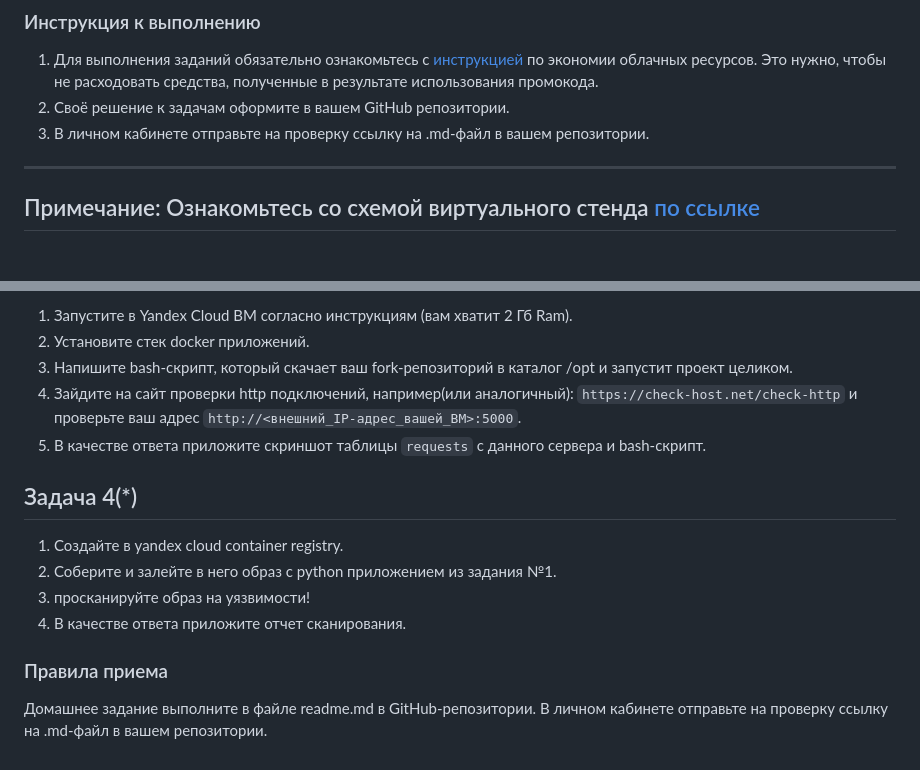
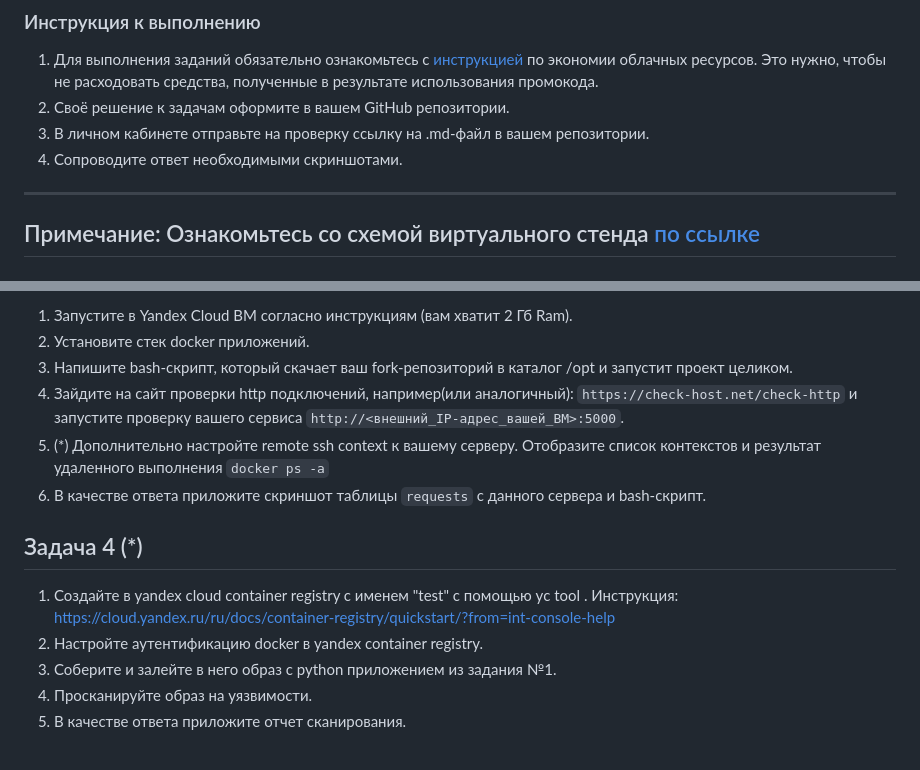
Before and after one commit to netology-code/virtd-homeworks, a Markdown page: 05-virt-04-docker-in-practice/README.md, 2 parts joined by grey strips. GitHub-like rendering.

````diff
--- a/05-virt-04-docker-in-practice/README.md
+++ b/05-virt-04-docker-in-practice/README.md
@@ -5,6 +5,7 @@
 1. Для выполнения заданий обязательно ознакомьтесь с [инструкцией](https://github.com/netology-code/devops-materials/blob/master/cloudwork.MD) по экономии облачных ресурсов. Это нужно, чтобы не расходовать средства, полученные в результате использования промокода.
 3. Своё решение к задачам оформите в вашем GitHub репозитории.
 4. В личном кабинете отправьте на проверку ссылку на .md-файл в вашем репозитории.
+5. Сопроводите ответ необходимыми скриншотами.
 
 ---
 ## Примечание: Ознакомьтесь со схемой виртуального стенда [по ссылке](https://github.com/netology-code/virtd-homeworks/blob/shvirtd-1/05-virt-04-docker-in-practice/schema.pdf)
@@ -36,15 +37,13 @@
 1. Запустите в Yandex Cloud ВМ согласно инструкциям (вам хватит 2 Гб Ram).
 2. Установите стек docker приложений.
 3. Напишите bash-скрипт, который скачает ваш fork-репозиторий в каталог /opt и запустит проект целиком.
-4. Зайдите на сайт проверки http подключений, например(или аналогичный): ```https://check-host.net/check-http``` и проверьте ваш адрес ```http://<внешний_IP-адрес_вашей_ВМ>:5000```.
-5. В качестве ответа приложите скриншот таблицы ```requests``` с данного сервера и bash-скрипт.
+4. Зайдите на сайт проверки http подключений, например(или аналогичный): ```https://check-host.net/check-http``` и запустите проверку вашего сервиса ```http://<внешний_IP-адрес_вашей_ВМ>:5000```.
+5. (*) Дополнительно настройте remote ssh context к вашему серверу. Отобразите список контекстов и результат удаленного выполнения ```docker ps -a```
+6. В качестве ответа приложите скриншот таблицы ```requests``` с данного сервера и bash-скрипт.
 
-## Задача 4(*)
-1. Создайте в yandex cloud container registry.
-2. Соберите и залейте в него образ с python приложением из задания №1.
-3. просканируйте образ на уязвимости!
-4. В качестве ответа приложите отчет сканирования.
-
-### Правила приема
-
-Домашнее задание выполните в файле readme.md в GitHub-репозитории. В личном кабинете отправьте на проверку ссылку на .md-файл в вашем репозитории.
+## Задача 4 (*)
+1. Создайте в yandex cloud container registry с именем "test" с помощью yc tool . Инструкция: https://cloud.yandex.ru/ru/docs/container-registry/quickstart/?from=int-console-help
+2. Настройте аутентификацию docker в yandex container registry.
+3. Соберите и залейте в него образ с python приложением из задания №1.
+4. Просканируйте образ на уязвимости.
+5. В качестве ответа приложите отчет сканирования.
````
